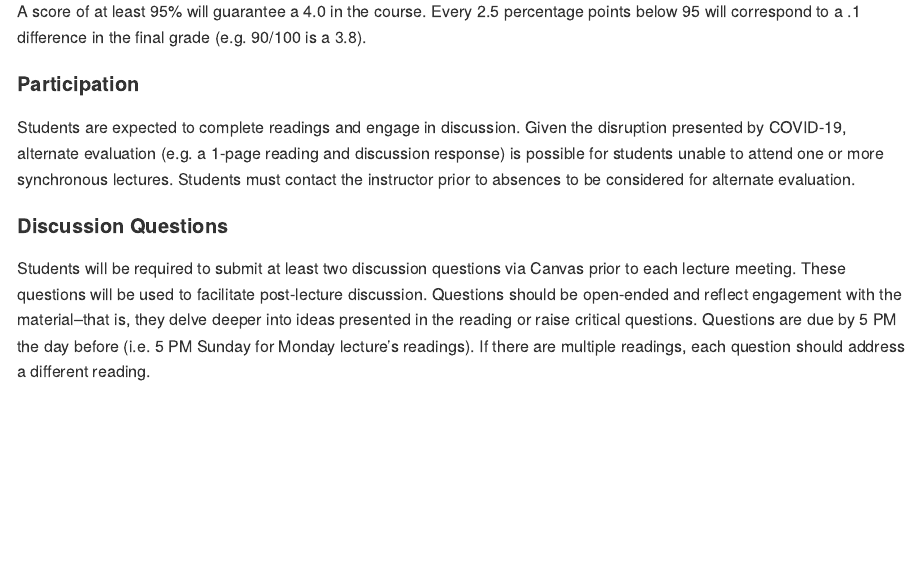
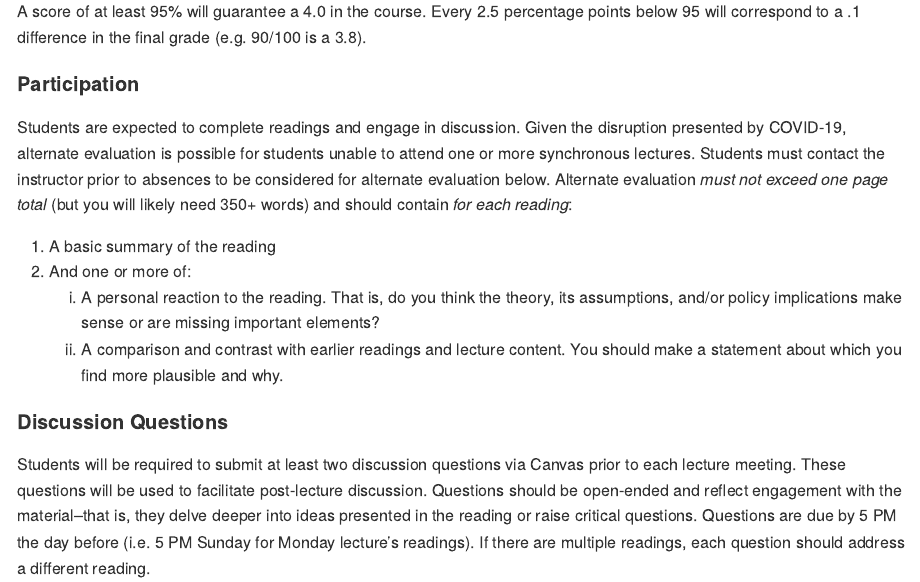
Before and after one commit to clanfear/SOC371, an R Markdown document (docs/syllabus.Rmd): the page in a window 1100 px wide, from 1470 px down. The pictures show the output file docs/syllabus.md that the author committed with the source, drawn offline in the style of GitHub.

Commit message:
syllabus update

```diff
--- a/docs/syllabus.Rmd
+++ b/docs/syllabus.Rmd
@@ -60,7 +60,14 @@ will correspond to a .1 difference in the final grade (e.g. 90/100 is a 3.8).
 
 #### Participation
 
-Students are expected to complete readings and engage in discussion. Given the disruption presented by COVID-19, alternate evaluation (e.g. a 1-page reading and discussion response) is possible for students unable to attend one or more synchronous lectures. Students must contact the instructor prior to absences to be considered for alternate evaluation.
+Students are expected to complete readings and engage in discussion. Given the disruption presented by COVID-19, alternate evaluation is possible for students unable to attend one or more synchronous lectures. Students must contact the instructor prior to absences to be considered for alternate evaluation below. Alternate evaluation *must not exceed one page total* (but you will likely need 350+ words) and should contain *for each reading*:
+
+1. A basic summary of the reading
+2. And one or more of:
+   a. A personal reaction to the reading. That is, do you think the theory, its assumptions, and/or policy implications make sense or are missing important elements?
+   b. A comparison and contrast with earlier readings and lecture content. You should make a statement about which you find more plausible and why.
+
+
 
 #### Discussion Questions
 
```
Also changed, not shown: docs/syllabus.md.
